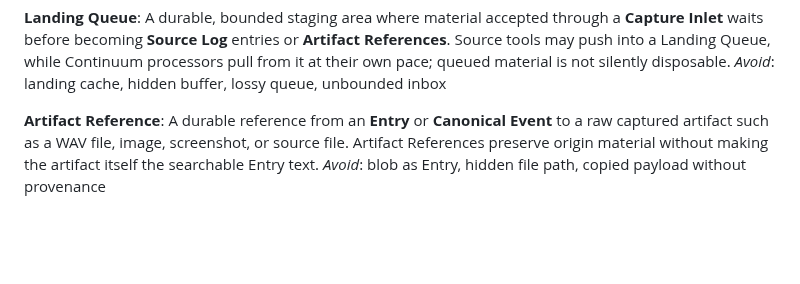
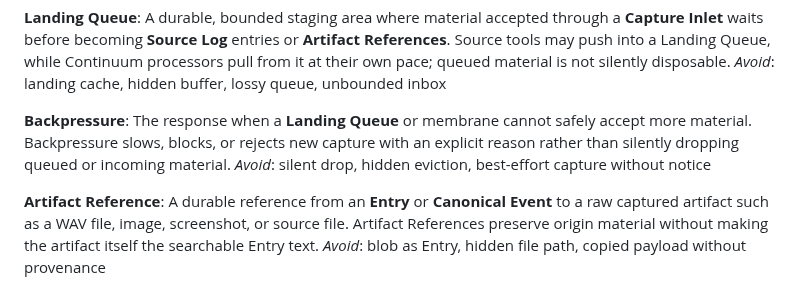
Before and after one commit to peter-wilkins/continuum-core, a Markdown page: CONTEXT.md, the part around the change. Drawn GitHub-style; blank space fills up the shorter version.

Commit message:
Name landing queue backpressure

```diff
--- a/CONTEXT.md
+++ b/CONTEXT.md
@@ -31,6 +31,10 @@ _Avoid_: sync, importer, direct write, hidden listener
 **Landing Queue**:
 A durable, bounded staging area where material accepted through a **Capture Inlet** waits before becoming **Source Log** entries or **Artifact References**. Source tools may push into a Landing Queue, while Continuum processors pull from it at their own pace; queued material is not silently disposable.
 _Avoid_: landing cache, hidden buffer, lossy queue, unbounded inbox
+
+**Backpressure**:
+The response when a **Landing Queue** or membrane cannot safely accept more material. Backpressure slows, blocks, or rejects new capture with an explicit reason rather than silently dropping queued or incoming material.
+_Avoid_: silent drop, hidden eviction, best-effort capture without notice
 
 **Artifact Reference**:
 A durable reference from an **Entry** or **Canonical Event** to a raw captured artifact such as a WAV file, image, screenshot, or source file. Artifact References preserve origin material without making the artifact itself the searchable Entry text.
```
